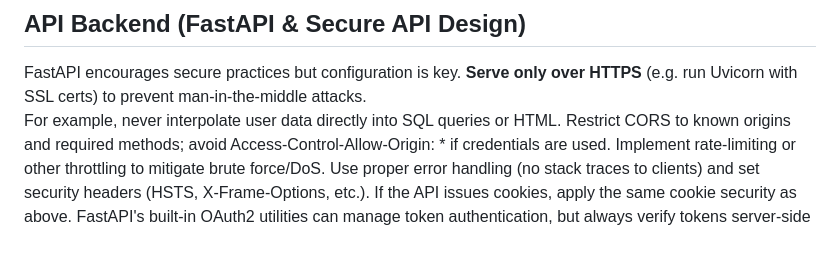
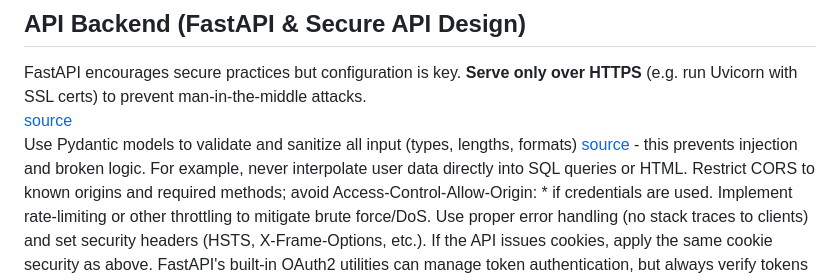
Before and after one commit to Sigmapitech/area-techno-tester, a Markdown page: security_audit.md, the part around one of its changes. Rendered like a GitHub page; blank space fills up the shorter version.

Commit message:
feat(security): update all sources with relevant full link

```diff
--- a/security_audit.md
+++ b/security_audit.md
@@ -52,6 +52,8 @@ Finally, minimize token scope and lifespan (short-lived access tokens, rotating
 ## API Backend (FastAPI & Secure API Design)
 FastAPI encourages secure practices but configuration is key.
 **Serve only over HTTPS** (e.g. run Uvicorn with SSL certs) to prevent man-in-the-middle attacks.
+[source](https://escape.tech/blog/how-to-secure-fastapi-api/#:~:text=First%20step%3A%20Use%20HTTPS%20for,secure%20communication)
+Use Pydantic models to validate and sanitize all input (types, lengths, formats) [source](https://escape.tech/blog/how-to-secure-fastapi-api/#:~:text=Validate%20and%20sanitize%20user%20input) - this prevents injection and broken logic.
 For example, never interpolate user data directly into SQL queries or HTML.
 Restrict CORS to known origins and required methods; avoid Access-Control-Allow-Origin: * if credentials are used.
 Implement rate-limiting or other throttling to mitigate brute force/DoS.
```
Also changed, not shown: other parts of security_audit.md (+29 -29 lines).
